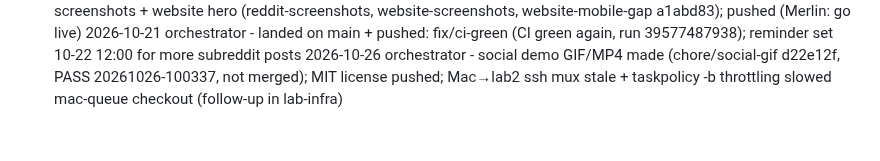
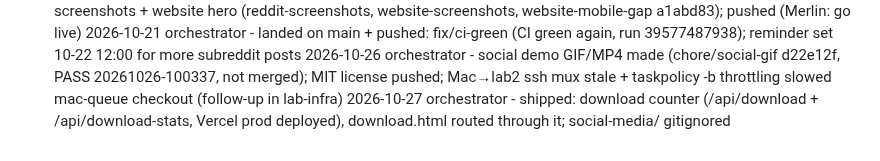
Before and after one commit to merlinkraemer/prunr, a Markdown page: docs/journal.md, the part around the change. Drawn GitHub-style.

Commit message:
docs: journal
Co-Authored-By: Claude Opus 5.5 <noreply@anthropic.com>

```diff
--- a/docs/journal.md
+++ b/docs/journal.md
@@ -97,3 +97,4 @@
 2026-10-21 orchestrator - landed on main: new app screenshots + website hero (reddit-screenshots, website-screenshots, website-mobile-gap a1abd83); pushed (Merlin: go live)
 2026-10-21 orchestrator - landed on main + pushed: fix/ci-green (CI green again, run 39577487938); reminder set 10-22 12:00 for more subreddit posts
 2026-10-26 orchestrator - social demo GIF/MP4 made (chore/social-gif d22e12f, PASS 20261026-100337, not merged); MIT license pushed; Mac→lab2 ssh mux stale + taskpolicy -b throttling slowed mac-queue checkout (follow-up in lab-infra)
+2026-10-27 orchestrator - shipped: download counter (/api/download + /api/download-stats, Vercel prod deployed), download.html routed through it; social-media/ gitignored
```
